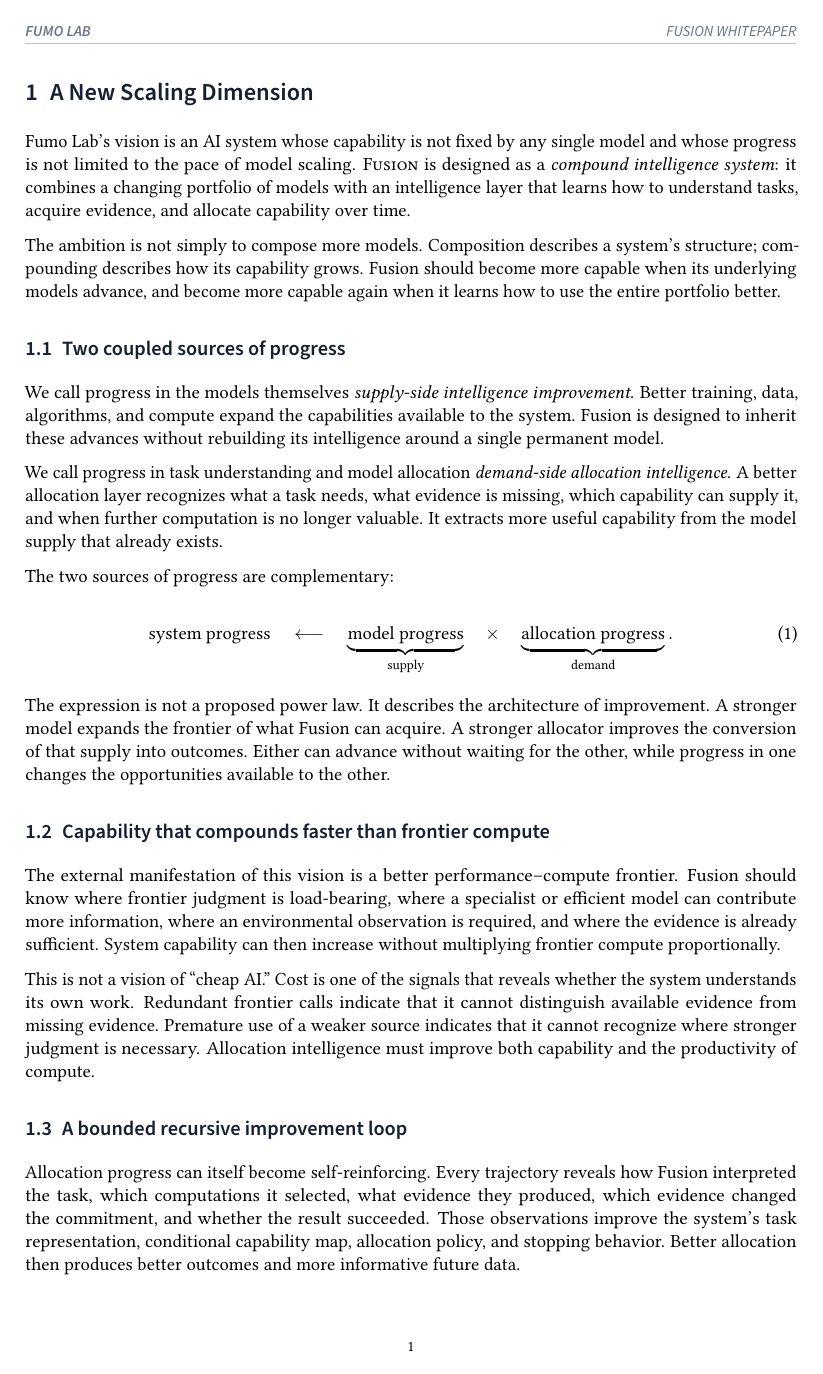
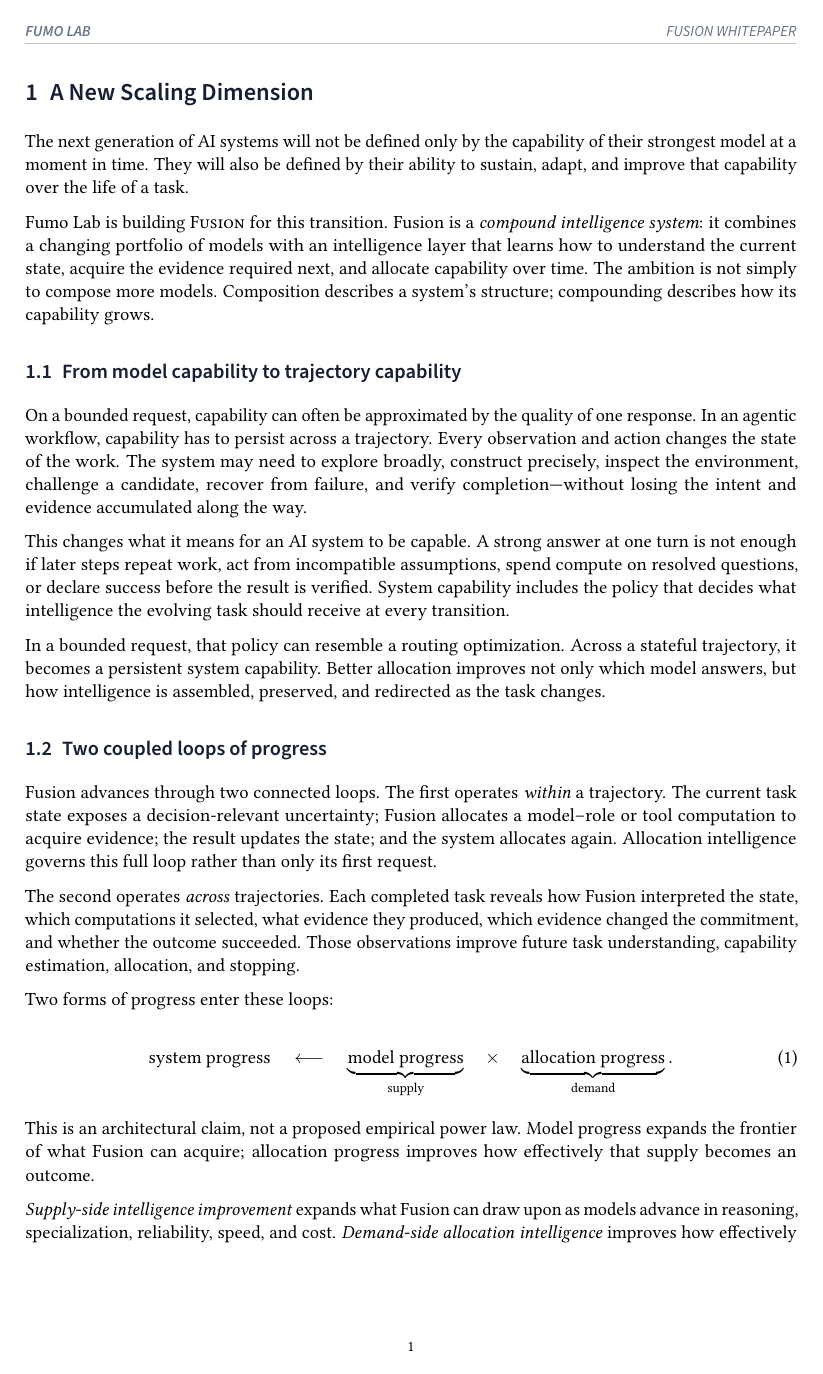
Before and after one commit to FlockFinch-Fusion/fusion-whitepaper, a LaTeX document (main.tex, which reads sections/01-vision.tex): page 2 of 14 before the commit and page 2 of 15 after it. Compiled offline with pdfLaTeX.

Commit message:
rewrite: connect scaling to trajectory capability

```diff
--- a/sections/01-vision.tex
+++ b/sections/01-vision.tex
@@ -1,30 +1,51 @@
 \section{A New Scaling Dimension}
 
-Fumo Lab's vision is an AI system whose capability is not fixed by any single
-model and whose progress is not limited to the pace of model scaling.
-\systemname is designed as a \emph{compound intelligence system}: it combines a
-changing portfolio of models with an intelligence layer that learns how to
-understand tasks, acquire evidence, and allocate capability over time.
+The next generation of AI systems will not be defined only by the capability of
+their strongest model at a moment in time. They will also be defined by their
+ability to sustain, adapt, and improve that capability over the life of a task.
 
+Fumo Lab is building \systemname for this transition. Fusion is a
+\emph{compound intelligence system}: it combines a changing portfolio of
+models with an intelligence layer that learns how to understand the current
+state, acquire the evidence required next, and allocate capability over time.
 The ambition is not simply to compose more models. Composition describes a
-system's structure; compounding describes how its capability grows. Fusion
-should become more capable when its underlying models advance, and become more
-capable again when it learns how to use the entire portfolio better.
+system's structure; compounding describes how its capability grows.
 
-\subsection{Two coupled sources of progress}
+\subsection{From model capability to trajectory capability}
 
-We call progress in the models themselves \emph{supply-side intelligence
-improvement}. Better training, data, algorithms, and compute expand the
-capabilities available to the system. Fusion is designed to inherit these
-advances without rebuilding its intelligence around a single permanent model.
+On a bounded request, capability can often be approximated by the quality of one
+response. In an agentic workflow, capability has to persist across a trajectory.
+Every observation and action changes the state of the work. The system may need
+to explore broadly, construct precisely, inspect the environment, challenge a
+candidate, recover from failure, and verify completion---without losing the
+intent and evidence accumulated along the way.
 
-We call progress in task understanding and model allocation \emph{demand-side
-allocation intelligence}. A better allocation layer recognizes what a task
-needs, what evidence is missing, which capability can supply it, and when
-further computation is no longer valuable. It extracts more useful capability
-from the model supply that already exists.
+This changes what it means for an AI system to be capable. A strong answer at
+one turn is not enough if later steps repeat work, act from incompatible
+assumptions, spend compute on resolved questions, or declare success before the
+result is verified. System capability includes the policy that decides what
+intelligence the evolving task should receive at every transition.
 
-The two sources of progress are complementary:
+In a bounded request, that policy can resemble a routing optimization. Across a
+stateful trajectory, it becomes a persistent system capability. Better
+allocation improves not only which model answers, but how intelligence is
+assembled, preserved, and redirected as the task changes.
+
+\subsection{Two coupled loops of progress}
+
+Fusion advances through two connected loops. The first operates \emph{within}
+a trajectory. The current task state exposes a decision-relevant uncertainty;
+Fusion allocates a model--role or tool computation to acquire evidence; the
+result updates the state; and the system allocates again. Allocation
+intelligence governs this full loop rather than only its first request.
+
+The second operates \emph{across} trajectories. Each completed task reveals how
+Fusion interpreted the state, which computations it selected, what evidence
+they produced, which evidence changed the commitment, and whether the outcome
+succeeded. Those observations improve future task understanding, capability
+estimation, allocation, and stopping.
+
+Two forms of progress enter these loops:
 
 \begin{equation}
   \text{system progress}
@@ -34,17 +55,13 @@
   \underbrace{\text{allocation progress}}_{\text{demand}}.
 \end{equation}
 
-The expression is not a proposed power law. It describes the architecture of
-improvement. A stronger model expands the frontier of what Fusion can acquire.
-A stronger allocator improves the conversion of that supply into outcomes.
-Either can advance without waiting for the other, while progress in one changes
-the opportunities available to the other.
+This is an architectural claim, not a proposed empirical power law. Model
+progress expands the frontier of what Fusion can acquire; allocation progress
+improves how effectively that supply becomes an outcome.
 
-\subsection{Capability that compounds faster than frontier compute}
+\emph{Supply-side intelligence improvement} expands what Fusion can draw upon
+as models advance in reasoning, specialization, reliability, speed, and cost.
+\emph{Demand-side allocation intelligence} improves how effectively Fusion
+turns that portfolio into useful evidence and action at each state. Either can
+advance without waiting for the other; together, their effects can compound.
 
-The external manifestation of this vision is a better performance--compute
-frontier. Fusion should know where frontier judgment is load-bearing, where a
-specialist or efficient model can contribute more information, where an
-environmental observation is required, and where the evidence is already
-sufficient. System capability can then increase without multiplying frontier
-compute proportionally.
@@ -51,7 +87 @@
 
-This is not a vision of ``cheap AI.'' Cost is one of the signals that reveals
-whether the system understands its own work. Redundant frontier calls indicate
-that it cannot distinguish available evidence from missing evidence. Premature
-use of a weaker source indicates that it cannot recognize where stronger
-judgment is necessary. Allocation intelligence must improve both capability and
-the productivity of compute.
@@ -58,2 +100,6 @@
+\caption{Model progress expands the intelligence available to Fusion.
+Allocation progress improves the inner trajectory loop and learns from outcomes
+across trajectories.}
+\label{fig:compounding-loops}
+\end{figure}
 
-\subsection{A bounded recursive improvement loop}
@@ -60,7 +111 @@
 
-Allocation progress can itself become self-reinforcing. Every trajectory
-reveals how Fusion interpreted the task, which computations it selected, what
-evidence they produced, which evidence changed the commitment, and whether the
-result succeeded. Those observations improve the system's task representation,
-conditional capability map, allocation policy, and stopping behavior. Better
-allocation then produces better outcomes and more informative future data.
```
Also changed, not shown: sections/01-vision.tex (57 more changed lines).
